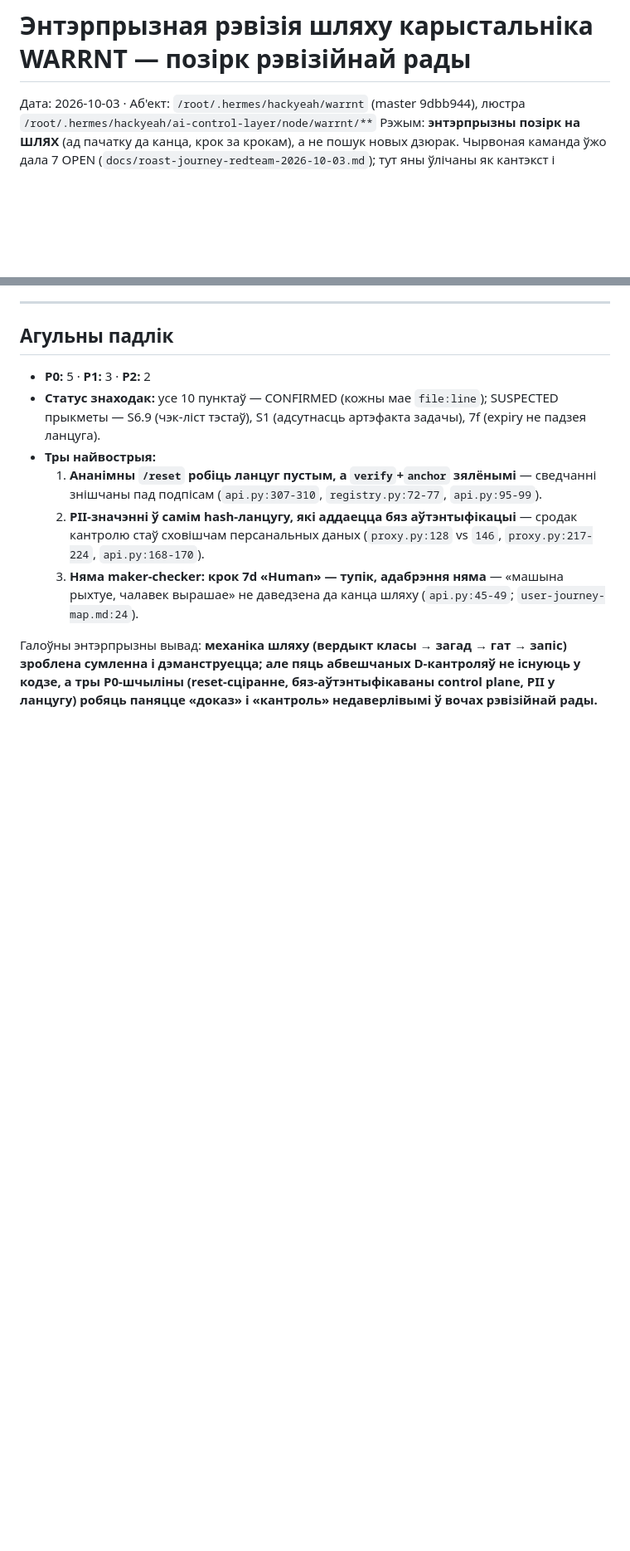
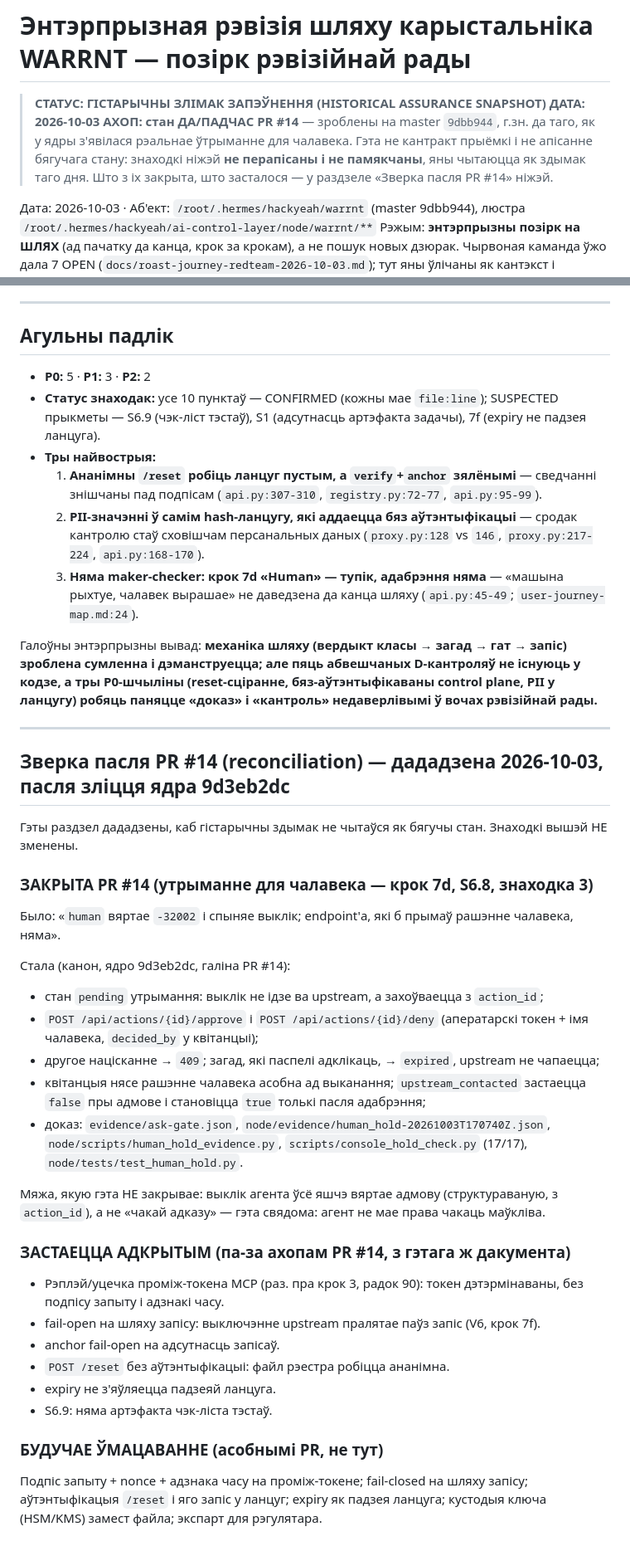
Before and after one commit to indrad3v4/hackyeah-2026-ai-control-layer, a Markdown page: docs/roast-journey-gs-2026-10-03.md, 2 parts joined by grey strips. Shown at 83% size. GitHub-like rendering; blank space fills up the shorter version.

Commit message:
docs: the GS journey now says what it is - a snapshot, with a reconciliation
docs/roast-journey-gs-2026-10-03.md was written on master 9dbb944, when 'human' really was a
dead end (-32002) and its finding S6.8 / step 7d / finding 3 said so. PR #14 closes exactly
that finding, so the document needs to say what it is rather than read as the current state:

- a visible STATUS block at the top: HISTORICAL ASSURANCE SNAPSHOT, 2026-10-03, scope pre/during PR #14
- a reconciliation section: CLOSED BY PR #14 / STILL OPEN / FUTURE HARDENING, with the
  evidence paths for the closed item and the open items kept exactly as the document found them
- two inline pointers at the 7d verdict and at S6.8, no rewriting of the findings themselves

```diff
--- a/docs/roast-journey-gs-2026-10-03.md
+++ b/docs/roast-journey-gs-2026-10-03.md
@@ -1,4 +1,12 @@
 # Энтэрпрызная рэвізія шляху карыстальніка WARRNT — позірк рэвізійнай рады
+
+> **СТАТУС: ГІСТАРЫЧНЫ ЗЛІМАК ЗАПЭЎНЕННЯ (HISTORICAL ASSURANCE SNAPSHOT)**
+> **ДАТА: 2026-10-03**
+> **АХОП: стан ДА/ПАДЧАС PR #14** — зроблены на master `9dbb944`, г.зн. да таго, як у ядры
+> з'явілася рэальнае ўтрыманне для чалавека. Гэта не кантракт прыёмкі і не апісанне
+> бягучага стану: знаходкі ніжэй **не перапісаны і не памякчаны**, яны чытаюцца як здымак
+> таго дня. Што з іх закрыта, што засталося — у раздзеле «Зверка пасля PR #14» ніжэй.
+
 
 Дата: 2026-10-03 · Аб'ект: `/root/.hermes/hackyeah/warrnt` (master 9dbb944), люстра `/root/.hermes/hackyeah/ai-control-layer/node/warrnt/**`
 Рэжым: **энтэрпрызны позірк на ШЛЯХ** (ад пачатку да канца, крок за крокам), а не пошук новых дзюрак. Чырвоная каманда ўжо дала 7 OPEN (`docs/roast-journey-redteam-2026-10-03.md`); тут яны ўлічаны як кантэкст і пераацэнены праз прызму «ці можна гэта паставіць у банк».
@@ -431,3 +441,45 @@
   3. **Няма maker-checker: крок 7d «Human» — тупік, адабрэння няма** — «машына рыхтуе, чалавек вырашае» не даведзена да канца шляху (`api.py:45-49`; `user-journey-map.md:24`).
 
 Галоўны энтэрпрызны вывад: **механіка шляху (вердыкт класы → загад → гат → запіс) зроблена сумленна і дэманструецца; але пяць абвешчаных D-кантроляў не існуюць у кодзе, а тры P0-шчыліны (reset-сціранне, бяз-аўтэнтыфікаваны control plane, PII у ланцугу) робяць паняцце «доказ» і «кантроль» недаверлівымі ў вочах рэвізійнай рады.**
+
+---
+
+## Зверка пасля PR #14 (reconciliation) — дададзена 2026-10-03, пасля зліцця ядра 9d3eb2dc
+
+Гэты раздзел дададзены, каб гістарычны здымак не чытаўся як бягучы стан. Знаходкі вышэй
+НЕ зменены.
+
+### ЗАКРЫТА PR #14 (утрыманне для чалавека — крок 7d, S6.8, знаходка 3)
+
+Было: «`human` вяртае `-32002` і спыняе выклік; endpoint'а, які б прымаў рашэнне чалавека, няма».
+
+Стала (канон, ядро 9d3eb2dc, галіна PR #14):
+
+- стан `pending` утрымання: выклік не ідзе ва upstream, а захоўваецца з `action_id`;
+- `POST /api/actions/{id}/approve` і `POST /api/actions/{id}/deny` (аператарскі токен + імя
+  чалавека, `decided_by` у квітанцыі);
+- другое націсканне → `409`; загад, які паспелі адклікаць, → `expired`, upstream не чапаецца;
+- квітанцыя нясе рашэнне чалавека асобна ад выканання; `upstream_contacted` застаецца `false`
+  пры адмове і становіцца `true` толькі пасля адабрэння;
+- доказ: `evidence/ask-gate.json`, `node/evidence/human_hold-20261003T170740Z.json`,
+  `node/scripts/human_hold_evidence.py`, `scripts/console_hold_check.py` (17/17),
+  `node/tests/test_human_hold.py`.
+
+Мяжа, якую гэта НЕ закрывае: выклік агента ўсё яшчэ вяртае адмову (структураваную, з
+`action_id`), а не «чакай адказу» — гэта свядома: агент не мае права чакаць маўкліва.
+
+### ЗАСТАЕЦЦА АДКРЫТЫМ (па-за ахопам PR #14, з гэтага ж дакумента)
+
+- Рэплэй/уцечка проміж-токена MCP (раз. пра крок 3, радок 90): токен дэтэрмінаваны, без
+  подпісу запыту і адзнакі часу.
+- fail-open на шляху запісу: выключэнне upstream пралятае паўз запіс (V6, крок 7f).
+- anchor fail-open на адсутнасць запісаў.
+- `POST /reset` без аўтэнтыфікацыі: файл рэестра робіцца ананімна.
+- expiry не з'яўляецца падзеяй ланцуга.
+- S6.9: няма артэфакта чэк-ліста тэстаў.
+
+### БУДУЧАЕ ЎМАЦАВАННЕ (асобнымі PR, не тут)
+
+Подпіс запыту + nonce + адзнака часу на проміж-токене; fail-closed на шляху запісу;
+аўтэнтыфікацыя `/reset` і яго запіс у ланцуг; expiry як падзея ланцуга; кустодыя ключа
+(HSM/KMS) замест файла; экспарт для рэгулятара.
```
Also changed, not shown: other parts of docs/roast-journey-gs-2026-10-03.md (+3 -1 lines).
